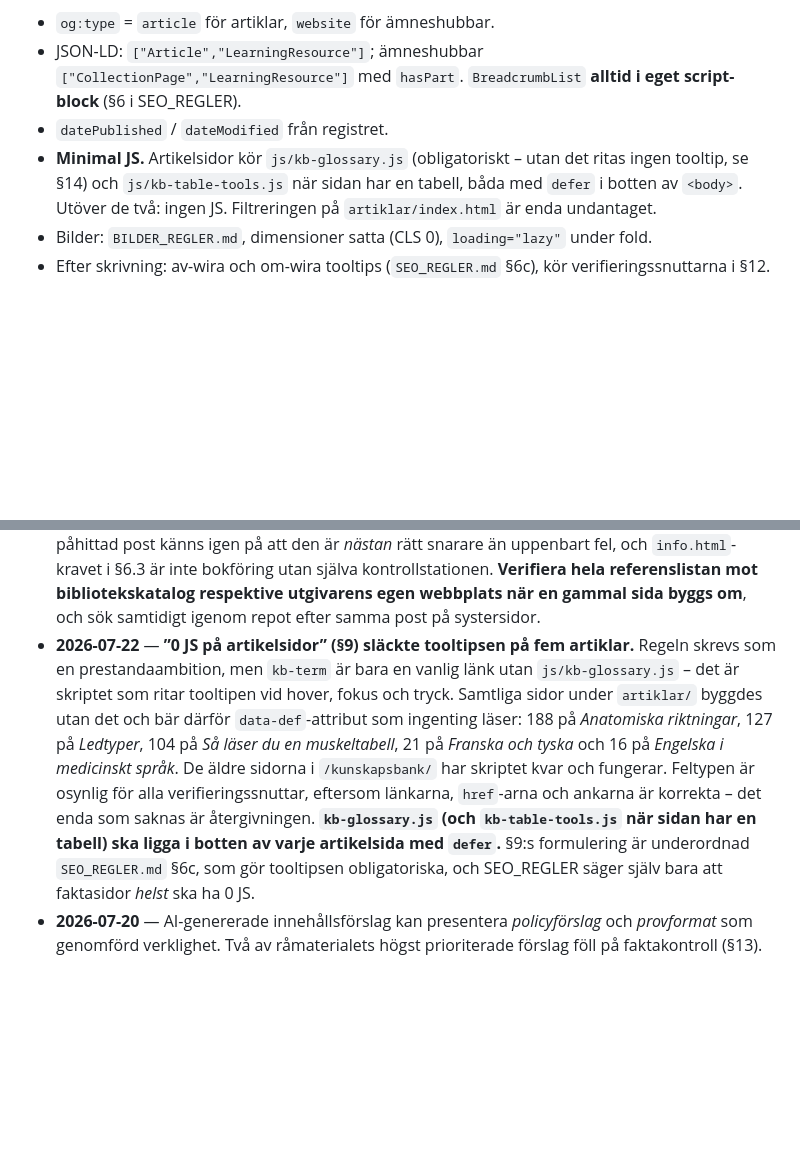
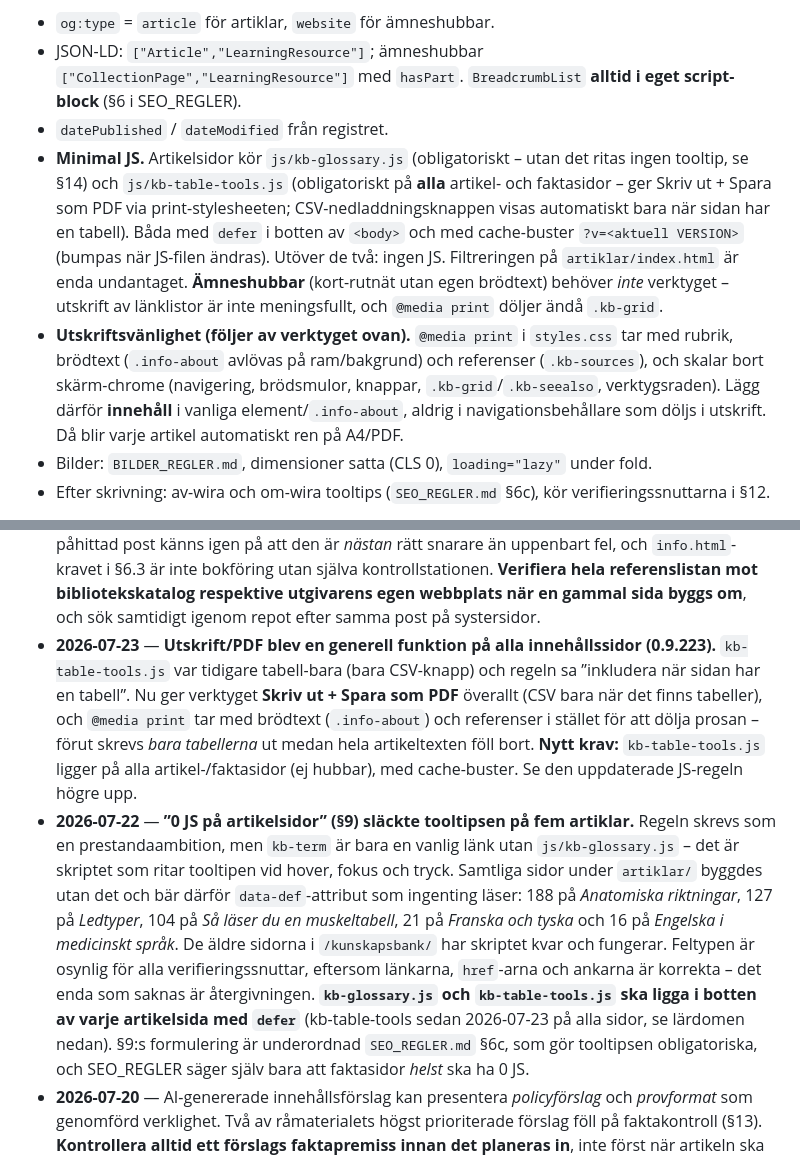
Before and after one commit to norrtou/anatomiquiz, a Markdown page: ARTIKLAR_REGLER.md, 2 parts joined by grey strips. Drawn GitHub-style; blank space fills up the shorter version.

Commit message:
Regler: kb-table-tools på ALLA artikel-/faktasidor (utskrift/PDF), ej bara tabellsidor
Uppdaterar ARTIKLAR_REGLER.md efter 0.9.223: verktyget ger nu Skriv ut + Spara
som PDF överallt, inte bara CSV på tabellsidor. Ny JS-regel + utskriftsvänlighets-
not + daterad lärdom 2026-07-23. Ingen site-ändring, ingen versionsbump.

Co-Authored-By: Claude Opus 4.8 <noreply@anthropic.com>

```diff
--- a/ARTIKLAR_REGLER.md
+++ b/ARTIKLAR_REGLER.md
@@ -381,9 +381,18 @@ Utöver det, artikelspecifikt:
   med `hasPart`. `BreadcrumbList` **alltid i eget script-block** (§6 i SEO_REGLER).
 - `datePublished` / `dateModified` från registret.
 - **Minimal JS.** Artikelsidor kör `js/kb-glossary.js` (obligatoriskt – utan det ritas ingen
-  tooltip, se §14) och `js/kb-table-tools.js` när sidan har en tabell, båda med `defer` i
-  botten av `<body>`. Utöver de två: ingen JS. Filtreringen på `artiklar/index.html` är enda
-  undantaget.
+  tooltip, se §14) och `js/kb-table-tools.js` (obligatoriskt på **alla** artikel- och
+  faktasidor – ger Skriv ut + Spara som PDF via print-stylesheeten; CSV-nedladdningsknappen
+  visas automatiskt bara när sidan har en tabell). Båda med `defer` i botten av `<body>` och
+  med cache-buster `?v=<aktuell VERSION>` (bumpas när JS-filen ändras). Utöver de två: ingen JS.
+  Filtreringen på `artiklar/index.html` är enda undantaget. **Ämneshubbar** (kort-rutnät utan
+  egen brödtext) behöver *inte* verktyget – utskrift av länklistor är inte meningsfullt, och
+  `@media print` döljer ändå `.kb-grid`.
+- **Utskriftsvänlighet (följer av verktyget ovan).** `@media print` i `styles.css` tar med
+  rubrik, brödtext (`.info-about` avlövas på ram/bakgrund) och referenser (`.kb-sources`), och
+  skalar bort skärm-chrome (navigering, brödsmulor, knappar, `.kb-grid`/`.kb-seealso`,
+  verktygsraden). Lägg därför **innehåll** i vanliga element/`.info-about`, aldrig i
+  navigationsbehållare som döljs i utskrift. Då blir varje artikel automatiskt ren på A4/PDF.
 - Bilder: `BILDER_REGLER.md`, dimensioner satta (CLS 0), `loading="lazy"` under fold.
 - Efter skrivning: av-wira och om-wira tooltips (`SEO_REGLER.md` §6c), kör verifieringssnuttarna i §12.
 
@@ -588,6 +597,13 @@ exempel. Minnet är kopian; det här dokumentet är originalet.
   själva kontrollstationen. **Verifiera hela referenslistan mot bibliotekskatalog respektive
   utgivarens egen webbplats när en gammal sida byggs om**, och sök samtidigt igenom repot efter
   samma post på systersidor.
+- **2026-07-23** — **Utskrift/PDF blev en generell funktion på alla innehållssidor (0.9.223).**
+  `kb-table-tools.js` var tidigare tabell-bara (bara CSV-knapp) och regeln sa ”inkludera när
+  sidan har en tabell”. Nu ger verktyget **Skriv ut + Spara som PDF** överallt (CSV bara när
+  det finns tabeller), och `@media print` tar med brödtext (`.info-about`) och referenser i
+  stället för att dölja prosan – förut skrevs *bara tabellerna* ut medan hela artikeltexten
+  föll bort. **Nytt krav:** `kb-table-tools.js` ligger på alla artikel-/faktasidor (ej hubbar),
+  med cache-buster. Se den uppdaterade JS-regeln högre upp.
 - **2026-07-22** — **”0 JS på artikelsidor” (§9) släckte tooltipsen på fem artiklar.** Regeln
   skrevs som en prestandaambition, men `kb-term` är bara en vanlig länk utan
   `js/kb-glossary.js` – det är skriptet som ritar tooltipen vid hover, fokus och tryck.
@@ -596,8 +612,9 @@ exempel. Minnet är kopian; det här dokumentet är originalet.
   *Så läser du en muskeltabell*, 21 på *Franska och tyska* och 16 på *Engelska i medicinskt
   språk*. De äldre sidorna i `/kunskapsbank/` har skriptet kvar och fungerar. Feltypen är
   osynlig för alla verifieringssnuttar, eftersom länkarna, `href`-arna och ankarna är korrekta
-  – det enda som saknas är återgivningen. **`kb-glossary.js` (och `kb-table-tools.js` när sidan
-  har en tabell) ska ligga i botten av varje artikelsida med `defer`.** §9:s formulering är
+  – det enda som saknas är återgivningen. **`kb-glossary.js` och `kb-table-tools.js` ska ligga i
+  botten av varje artikelsida med `defer`** (kb-table-tools sedan 2026-07-23 på alla sidor, se
+  lärdomen nedan). §9:s formulering är
   underordnad `SEO_REGLER.md` §6c, som gör tooltipsen obligatoriska, och SEO_REGLER säger
   själv bara att faktasidor *helst* ska ha 0 JS.
 - **2026-07-20** — AI-genererade innehållsförslag kan presentera *policyförslag* och
```
